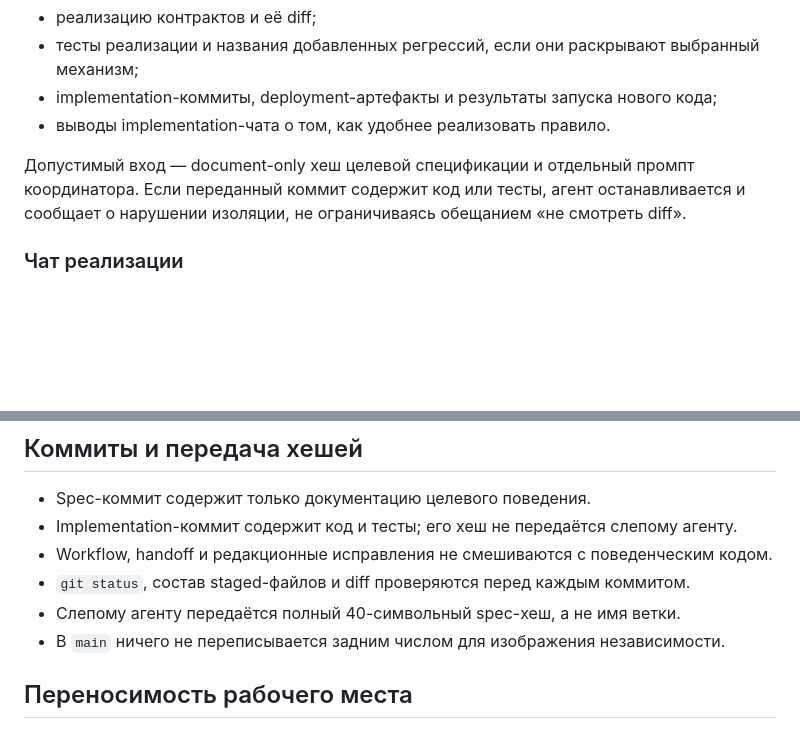
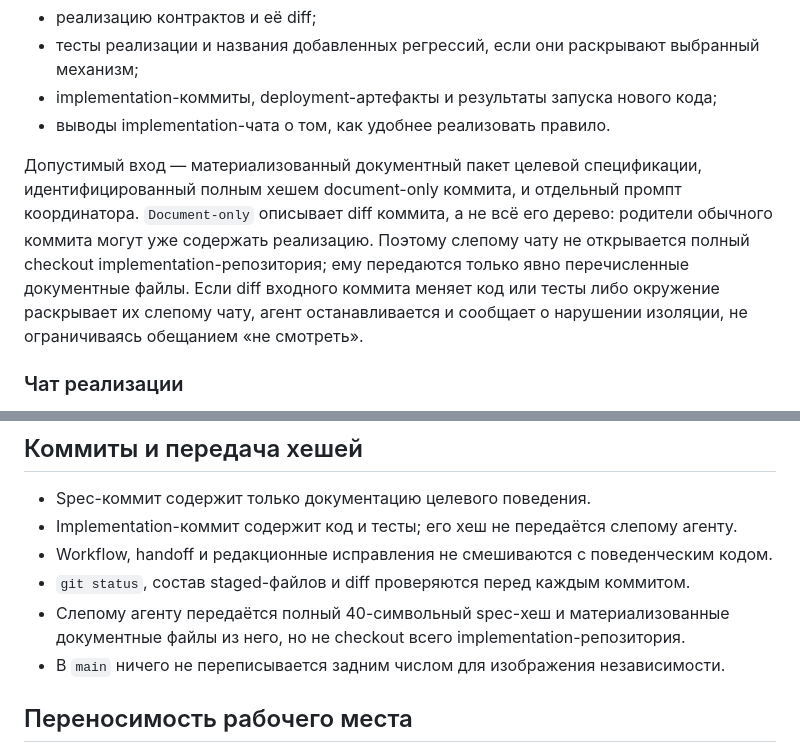
Before and after one commit to Vastargazing/Cr3dX, a Markdown page: docs/WORKFLOW.md, 2 parts joined by grey strips. Drawn GitHub-style; blank space fills up the shorter version.

Commit message:
Clarify the blind-agent input boundary

```diff
--- a/docs/WORKFLOW.md
+++ b/docs/WORKFLOW.md
@@ -54,9 +54,14 @@ README объясняет проект, но не задаёт целевое п
 - implementation-коммиты, deployment-артефакты и результаты запуска нового кода;
 - выводы implementation-чата о том, как удобнее реализовать правило.
 
-Допустимый вход — document-only хеш целевой спецификации и отдельный промпт
-координатора. Если переданный коммит содержит код или тесты, агент останавливается и
-сообщает о нарушении изоляции, не ограничиваясь обещанием «не смотреть diff».
+Допустимый вход — материализованный документный пакет целевой спецификации,
+идентифицированный полным хешем document-only коммита, и отдельный промпт
+координатора. `Document-only` описывает diff коммита, а не всё его дерево: родители
+обычного коммита могут уже содержать реализацию. Поэтому слепому чату не открывается
+полный checkout implementation-репозитория; ему передаются только явно перечисленные
+документные файлы. Если diff входного коммита меняет код или тесты либо окружение
+раскрывает их слепому чату, агент останавливается и сообщает о нарушении изоляции, не
+ограничиваясь обещанием «не смотреть».
 
 ### Чат реализации
 
@@ -127,7 +132,8 @@ README объясняет проект, но не задаёт целевое п
 - Implementation-коммит содержит код и тесты; его хеш не передаётся слепому агенту.
 - Workflow, handoff и редакционные исправления не смешиваются с поведенческим кодом.
 - `git status`, состав staged-файлов и diff проверяются перед каждым коммитом.
-- Слепому агенту передаётся полный 40-символьный spec-хеш, а не имя ветки.
+- Слепому агенту передаётся полный 40-символьный spec-хеш и материализованные
+  документные файлы из него, но не checkout всего implementation-репозитория.
 - В `main` ничего не переписывается задним числом для изображения независимости.
 
 ## Переносимость рабочего места
```
